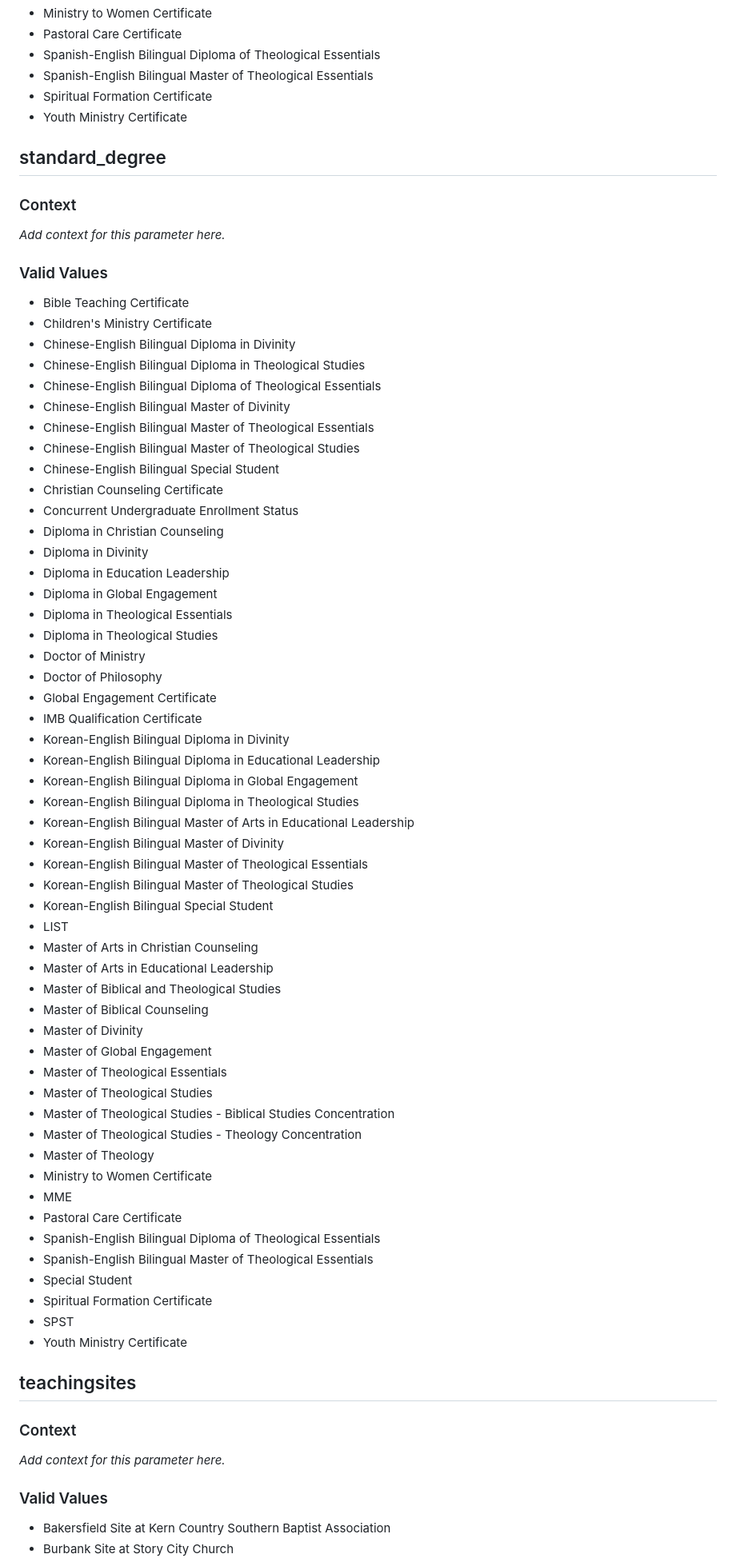
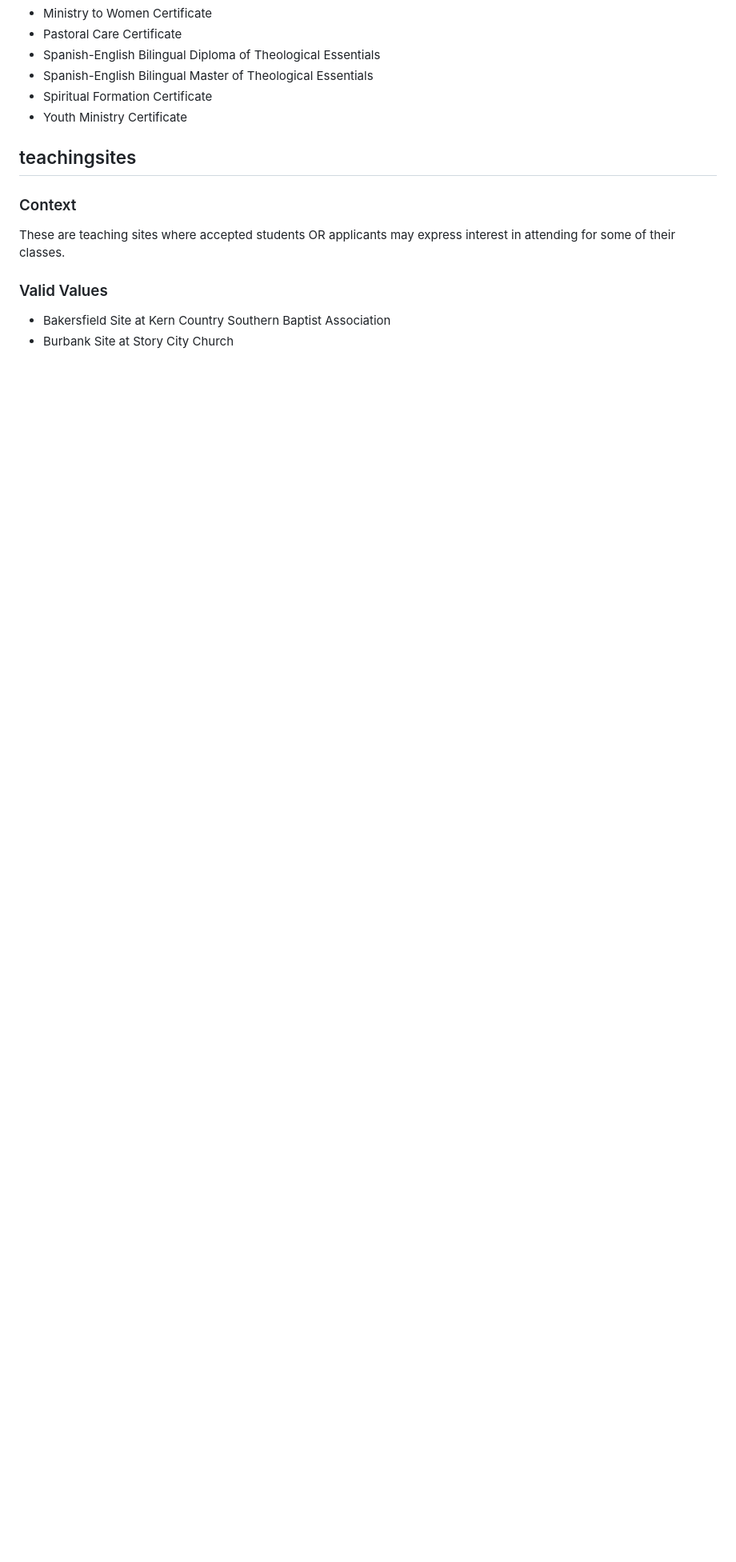
Before and after one commit to enrollmentgateway-lab/queryomatic, a Markdown page: options.md, the part around one of its changes. Shown at 80% size. Rendered like a GitHub page; blank space fills up the shorter version.

Commit message:
add context

```diff
--- a/options.md
+++ b/options.md
@@ -266,75 +266,11 @@ _Add context for this parameter here._
 
 <!-- VALUES:program END -->
 
-## standard_degree
-
-### Context
-
-_Add context for this parameter here._
-
-### Valid Values
-
-<!-- VALUES:standard_degree START -->
-
-- Bible Teaching Certificate
-- Children's Ministry Certificate
-- Chinese-English Bilingual Diploma in Divinity
-- Chinese-English Bilingual Diploma in Theological Studies
-- Chinese-English Bilingual Diploma of Theological Essentials
-- Chinese-English Bilingual Master of Divinity
-- Chinese-English Bilingual Master of Theological Essentials
-- Chinese-English Bilingual Master of Theological Studies
-- Chinese-English Bilingual Special Student
-- Christian Counseling Certificate
-- Concurrent Undergraduate Enrollment Status
-- Diploma in Christian Counseling
-- Diploma in Divinity
-- Diploma in Education Leadership
-- Diploma in Global Engagement
-- Diploma in Theological Essentials
-- Diploma in Theological Studies
-- Doctor of Ministry
-- Doctor of Philosophy
-- Global Engagement Certificate
-- IMB Qualification Certificate
-- Korean-English Bilingual Diploma in Divinity
-- Korean-English Bilingual Diploma in Educational Leadership
-- Korean-English Bilingual Diploma in Global Engagement
-- Korean-English Bilingual Diploma in Theological Studies
-- Korean-English Bilingual Master of Arts in Educational Leadership
-- Korean-English Bilingual Master of Divinity
-- Korean-English Bilingual Master of Theological Essentials
-- Korean-English Bilingual Master of Theological Studies
-- Korean-English Bilingual Special Student
-- LIST
-- Master of Arts in Christian Counseling
-- Master of Arts in Educational Leadership
-- Master of Biblical and Theological Studies
-- Master of Biblical Counseling
-- Master of Divinity
-- Master of Global Engagement
-- Master of Theological Essentials
-- Master of Theological Studies
-- Master of Theological Studies - Biblical Studies Concentration
-- Master of Theological Studies - Theology Concentration
-- Master of Theology
-- Ministry to Women Certificate
-- MME
-- Pastoral Care Certificate
-- Spanish-English Bilingual Diploma of Theological Essentials
-- Spanish-English Bilingual Master of Theological Essentials
-- Special Student
-- Spiritual Formation Certificate
-- SPST
-- Youth Ministry Certificate
-
-<!-- VALUES:standard_degree END -->
-
 ## teachingsites
 
 ### Context
 
-_Add context for this parameter here._
+These are teaching sites where accepted students OR applicants may express interest in attending for some of their classes.
 
 ### Valid Values
 
```
Also changed, not shown: other parts of options.md (+8 -8 lines).
